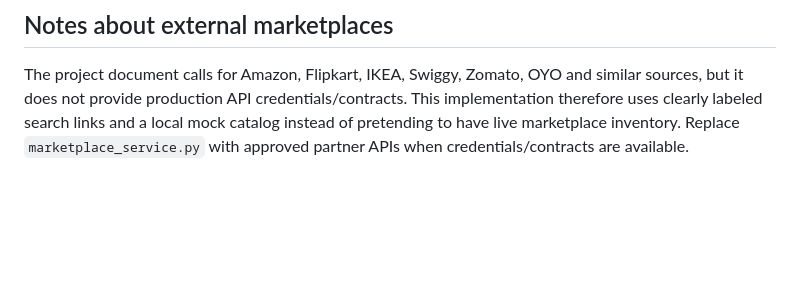
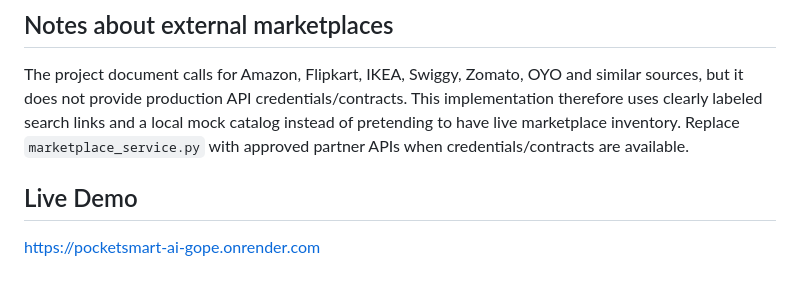
Before and after one commit to aiswaryasaravanan848-cloud/PacketSmart_AI, a Markdown page: README.md, the part around the change. Rendered like a GitHub page; blank space fills up the shorter version.

```diff
--- a/README.md
+++ b/README.md
@@ -162,3 +162,6 @@ Page routes include `/`, `/login`, `/register`, `/dashboard`, `/history`, `/plan
 
 ## Notes about external marketplaces
 The project document calls for Amazon, Flipkart, IKEA, Swiggy, Zomato, OYO and similar sources, but it does not provide production API credentials/contracts. This implementation therefore uses clearly labeled search links and a local mock catalog instead of pretending to have live marketplace inventory. Replace `marketplace_service.py` with approved partner APIs when credentials/contracts are available.
+## Live Demo
+
+https://pocketsmart-ai-gope.onrender.com
```
